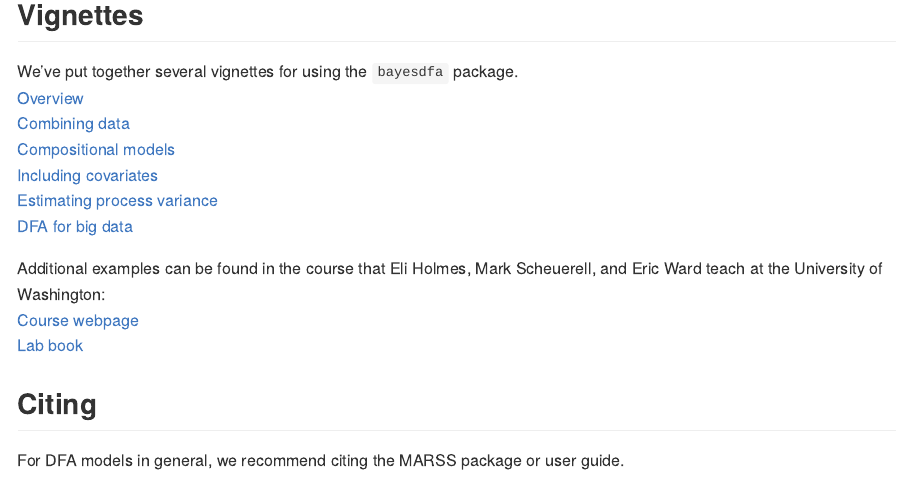
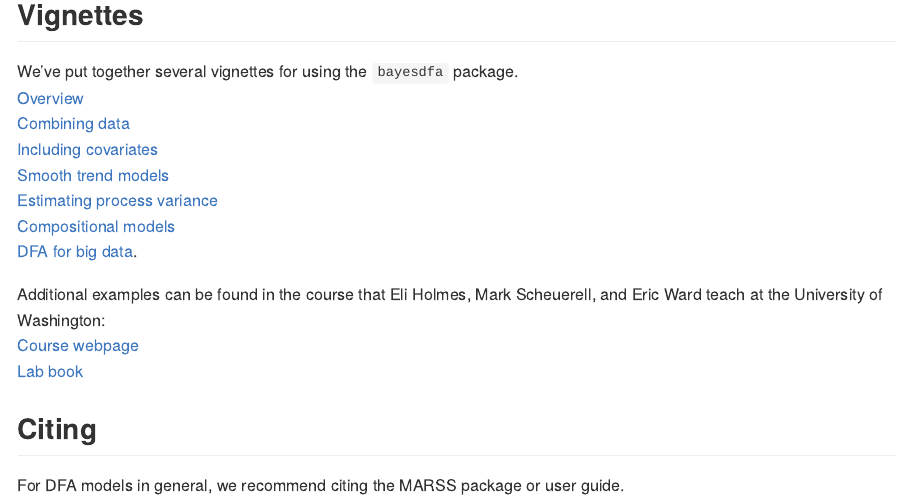
Before and after one commit to fate-ewi/bayesdfa, an R Markdown document (README.Rmd): the page in a window 1100 px wide, from 740 px down. Rendered offline with R 4.5, knitr and Pandoc, with nearby package versions; badge pictures from the web are left out.

Commit message:
redo links for docs

```diff
--- a/README.Rmd
+++ b/README.Rmd
@@ -38,12 +38,13 @@ A brief video overview of the package is here,
 
 ## Vignettes
 We've put together several vignettes for using the `bayesdfa` package.
-[Overview](https://fate-ewi.github.io/bayesdfa/articles/bayesdfa.html)
-[Combining data](https://fate-ewi.github.io/bayesdfa/articles/combining_data.html)
-[Compositional models](https://fate-ewi.github.io/bayesdfa/articles/compositional.html)
-[Including covariates](https://fate-ewi.github.io/bayesdfa/articles/covariates.html)
-[Estimating process variance](https://fate-ewi.github.io/bayesdfa/articles/estimate_process_sigma.html)
-[DFA for big data](https://fate-ewi.github.io/bayesdfa/articles/bigdata.html)
+[Overview](https://fate-ewi.github.io/bayesdfa/articles/a1_bayesdfa.html)
+[Combining data](https://fate-ewi.github.io/bayesdfa/articles/a2_combining_data.html)
+[Including covariates](https://fate-ewi.github.io/bayesdfa/articles/a3_covariates.html)
+[Smooth trend models](https://fate-ewi.github.io/bayesdfa/articles/a4_smooth.html)
+[Estimating process variance](https://fate-ewi.github.io/bayesdfa/articles/a5_estimate_process_sigma.html)
+[Compositional models](https://fate-ewi.github.io/bayesdfa/articles/a6_compositional.html)
+[DFA for big data](https://fate-ewi.github.io/bayesdfa/articles/a7_bigdata.html).
 
 Additional examples can be found in the course that Eli Holmes, Mark Scheuerell, and Eric Ward teach at the University of Washington:
 [Course webpage](https://nwfsc-timeseries.github.io/atsa/)
```
Also changed, not shown: docs/pkgdown.yml, 47 other files.
